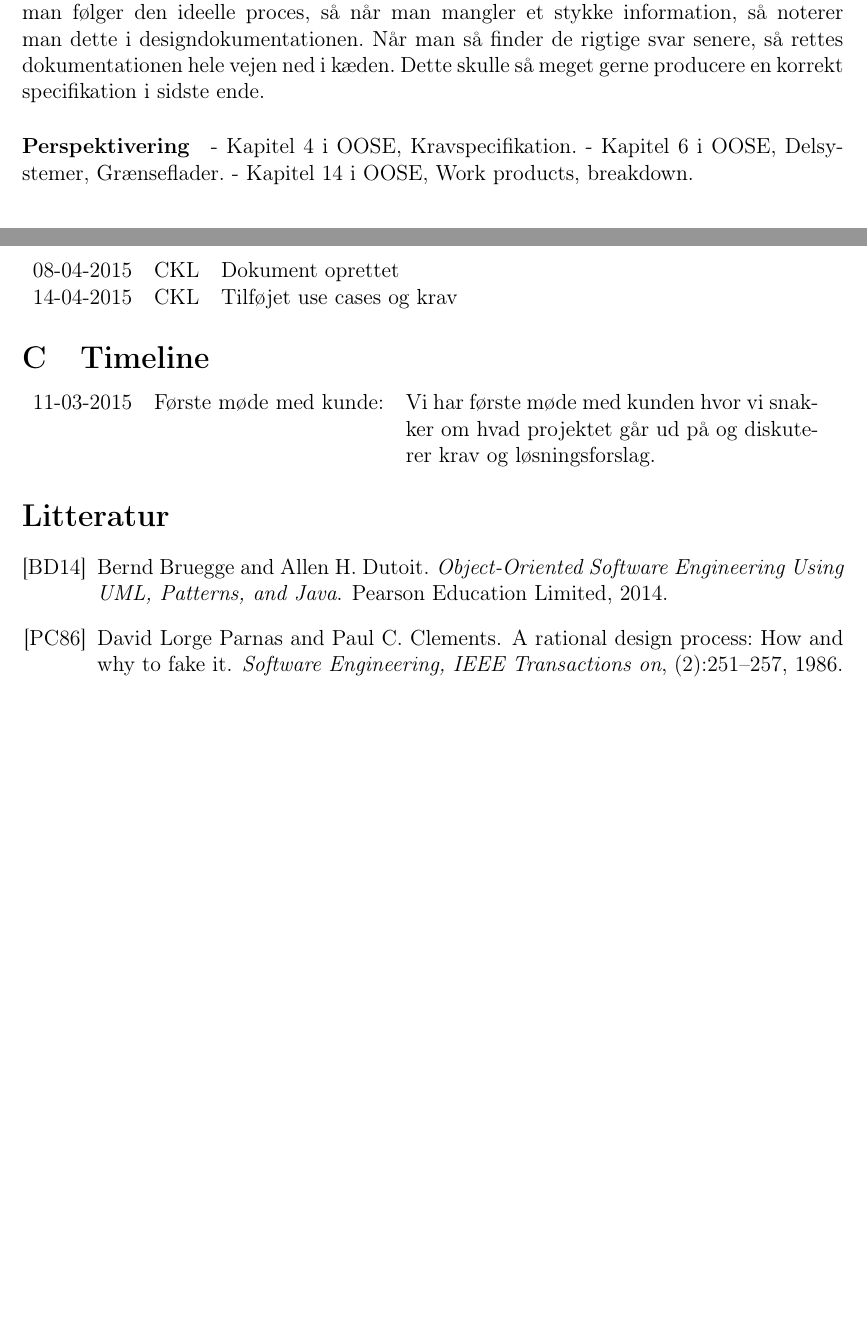
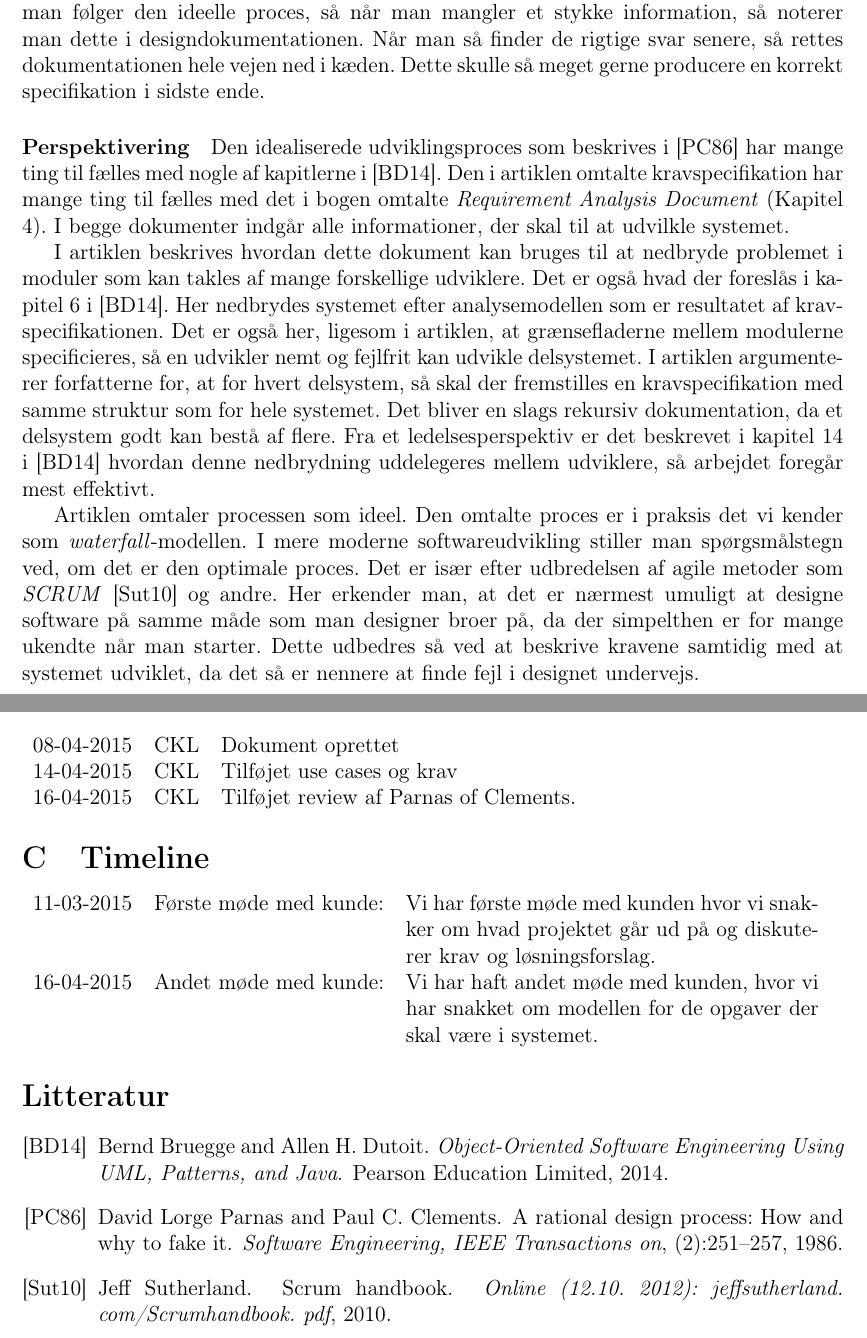
Before and after one commit to christiankjaer/pop-webhelp, a LaTeX document (doc/Delrapport2/delrapport2.tex): two parts of pages 3 and 6 of 6, joined at a grey line, cut so that both start at the same text, the shorter picture padded with empty space. Compiled offline with pdfLaTeX.

Commit message:
Færdiggjort review

```diff
--- a/doc/Delrapport2/delrapport2.tex
+++ b/doc/Delrapport2/delrapport2.tex
@@ -69,11 +69,11 @@ Derefter mener de, at man skal nebryde arbejdet i moduler, så det kan uddeleger
 Hele titlen på artiklen, det at \emph{fake} den ideelle udviklingsproces går ud på, at hvis man følger den ideelle proces, så når man mangler et stykke information, så noterer man dette i designdokumentationen. Når man så finder de rigtige svar senere, så rettes dokumentationen hele vejen ned i kæden. Dette skulle så meget gerne producere en korrekt specifikation i sidste ende.
 
 \paragraph{Perspektivering}
-- Kapitel 4 i OOSE, Kravspecifikation.
-- Kapitel 6 i OOSE, Delsystemer, Grænseflader.
-- Kapitel 14 i OOSE, Work products, breakdown.
+Den idealiserede udviklingsproces som beskrives i \cite{parnas1986rational} har mange ting til fælles med nogle af kapitlerne i \cite{OOSE}. Den i artiklen omtalte kravspecifikation har mange ting til fælles med det i bogen omtalte \emph{Requirement Analysis Document} (Kapitel 4). I begge dokumenter indgår alle informationer, der skal til at udvilkle systemet.
 
+I artiklen beskrives hvordan dette dokument kan bruges til at nedbryde problemet i moduler som kan takles af mange forskellige udviklere. Det er også hvad der foreslås i kapitel 6 i \cite{OOSE}. Her nedbrydes systemet efter analysemodellen som er resultatet af kravspecifikationen. Det er også her, ligesom i artiklen, at grænsefladerne mellem modulerne specificieres, så en udvikler nemt og fejlfrit kan udvikle delsystemet. I artiklen argumenterer forfatterne for, at for hvert delsystem, så skal der fremstilles en kravspecifikation med samme struktur som for hele systemet. Det bliver en slags rekursiv dokumentation, da et delsystem godt kan bestå af flere. Fra et ledelsesperspektiv er det beskrevet i kapitel 14 i \cite{OOSE} hvordan denne nedbrydning uddelegeres mellem udviklere, så arbejdet foregår mest effektivt.
 
+Artiklen omtaler processen som ideel. Den omtalte proces er i praksis det vi kender som \emph{waterfall}-modellen. I mere moderne softwareudvikling stiller man spørgsmålstegn ved, om det er den optimale proces. Det er især efter udbredelsen af agile metoder som \emph{SCRUM} \cite{sutherland2010scrum} og andre. Her erkender man, at det er nærmest umuligt at designe software på samme måde som man designer broer på, da der simpelthen er for mange ukendte når man starter. Dette udbedres så ved at beskrive kravene samtidig med at systemet udviklet, da det så er nennere at finde fejl i designet undervejs.
 \section{Abstract}
 \label{sec:abstract}
 
@@ -212,11 +212,13 @@ Det vigtigste krav er at det skal være nemt at tilføje nye opgaver til systeme
 \begin{tabular}{l l l}
 08-04-2015 & CKL & Dokument oprettet \\
 14-04-2015 & CKL & Tilføjet use cases og krav \\
+16-04-2015 & CKL & Tilføjet review af Parnas of Clements. \\
 \end{tabular}
 
 \section{Timeline}
 \begin{tabular}{l l p{8cm}}
-11-03-2015 & Første møde med kunde: & Vi har første møde med kunden hvor vi snakker om hvad projektet går ud på og diskuterer krav og løsningsforslag.
+11-03-2015 & Første møde med kunde: & Vi har første møde med kunden hvor vi snakker om hvad projektet går ud på og diskuterer krav og løsningsforslag. \\
+16-04-2015 & Andet møde med kunde: & Vi har haft andet møde med kunden, hvor vi har snakket om modellen for de opgaver der skal være i systemet. \\
 \end{tabular}
 
 \bibliographystyle{alpha}
```
Also changed, not shown: doc/Delrapport2/refs.bib (+9 -1 lines).
